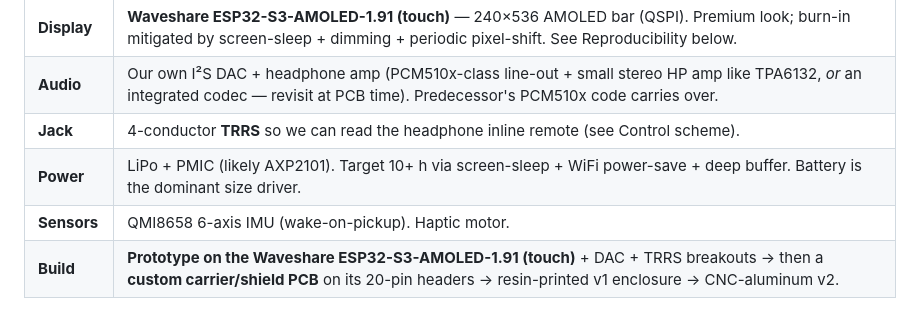
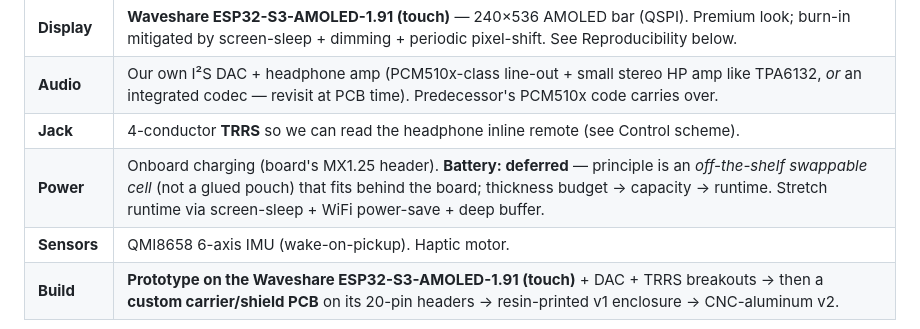
Before and after one commit to Jesstr8803/MA-ESPortable, a Markdown page: README.md, the part around the change. Drawn GitHub-style.

Commit message:
docs: battery deferred; capture off-the-shelf-cell principle
Defer final battery choice until firmware works. Principle: prefer an
off-the-shelf swappable cell (not a glued LiPo pouch) that fits behind the
board; thickness budget determines capacity/runtime. 10+h is aspirational.

Co-Authored-By: Claude Opus 4.8 <noreply@anthropic.com>

```diff
--- a/README.md
+++ b/README.md
@@ -60,7 +60,7 @@ rather than stored locally.
 | **Display** | **Waveshare ESP32-S3-AMOLED-1.91 (touch)** — 240×536 AMOLED bar (QSPI). Premium look; burn-in mitigated by screen-sleep + dimming + periodic pixel-shift. See Reproducibility below. |
 | **Audio** | Our own I²S DAC + headphone amp (PCM510x-class line-out + small stereo HP amp like TPA6132, *or* an integrated codec — revisit at PCB time). Predecessor's PCM510x code carries over. |
 | **Jack** | 4-conductor **TRRS** so we can read the headphone inline remote (see Control scheme). |
-| **Power** | LiPo + PMIC (likely AXP2101). Target 10+ h via screen-sleep + WiFi power-save + deep buffer. Battery is the dominant size driver. |
+| **Power** | Onboard charging (board's MX1.25 header). **Battery: deferred** — principle is an *off-the-shelf swappable cell* (not a glued pouch) that fits behind the board; thickness budget → capacity → runtime. Stretch runtime via screen-sleep + WiFi power-save + deep buffer. |
 | **Sensors** | QMI8658 6-axis IMU (wake-on-pickup). Haptic motor. |
 | **Build** | **Prototype on the Waveshare ESP32-S3-AMOLED-1.91 (touch)** + DAC + TRRS breakouts → then a **custom carrier/shield PCB** on its 20-pin headers → resin-printed v1 enclosure → CNC-aluminum v2. |
 
```
